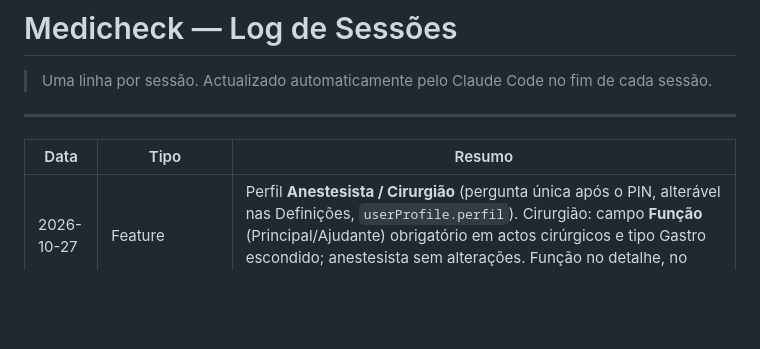
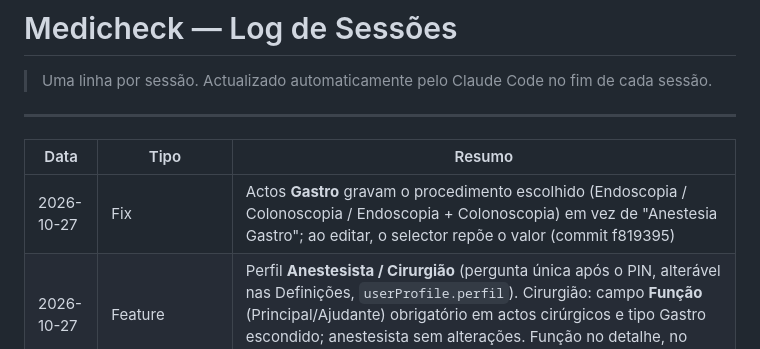
Before and after one commit to medicheck-app/medicheck, a Markdown page: CHANGELOG.md, the part around the change. Rendered like a GitHub page; blank space fills up the shorter version.

Commit message:
docs: regista fix do procedimento Gastro
Co-Authored-By: Claude Opus 5.5 <noreply@anthropic.com>

```diff
--- a/CHANGELOG.md
+++ b/CHANGELOG.md
@@ -6,6 +6,7 @@
 
 | Data | Tipo | Resumo |
 |------|------|--------|
+| 2026-10-27 | Fix | Actos **Gastro** gravam o procedimento escolhido (Endoscopia / Colonoscopia / Endoscopia + Colonoscopia) em vez de "Anestesia Gastro"; ao editar, o selector repõe o valor (commit f819395) |
 | 2026-10-27 | Feature | Perfil **Anestesista / Cirurgião** (pergunta única após o PIN, alterável nas Definições, `userProfile.perfil`). Cirurgião: campo **Função** (Principal/Ajudante) obrigatório em actos cirúrgicos e tipo Gastro escondido; anestesista sem alterações. Função no detalhe, no Excel e na casuística (commit 500d981) |
 | 2026-10-27 | UI | Sugestões de Urologia substituídas pela lista de um urologista utilizador: 18 no autocomplete, 10 em destaque com o campo vazio (`PROC_DESTAQUE`) |
 | 2026-08-19 | UI | Lista de actos em dívida sai da página **Cruzar dados** e passa para a tab **Reclamados**, acima dos já reclamados. A página de cruzamento fica só com o resumo do que foi aplicado; a lista aparece onde se actua sobre ela (copiar para a CUF, marcar como reclamado). `renderDebtBlock()` → `buildDebtBlockHTML()`, que devolve HTML em vez de escrever no DOM |
```
